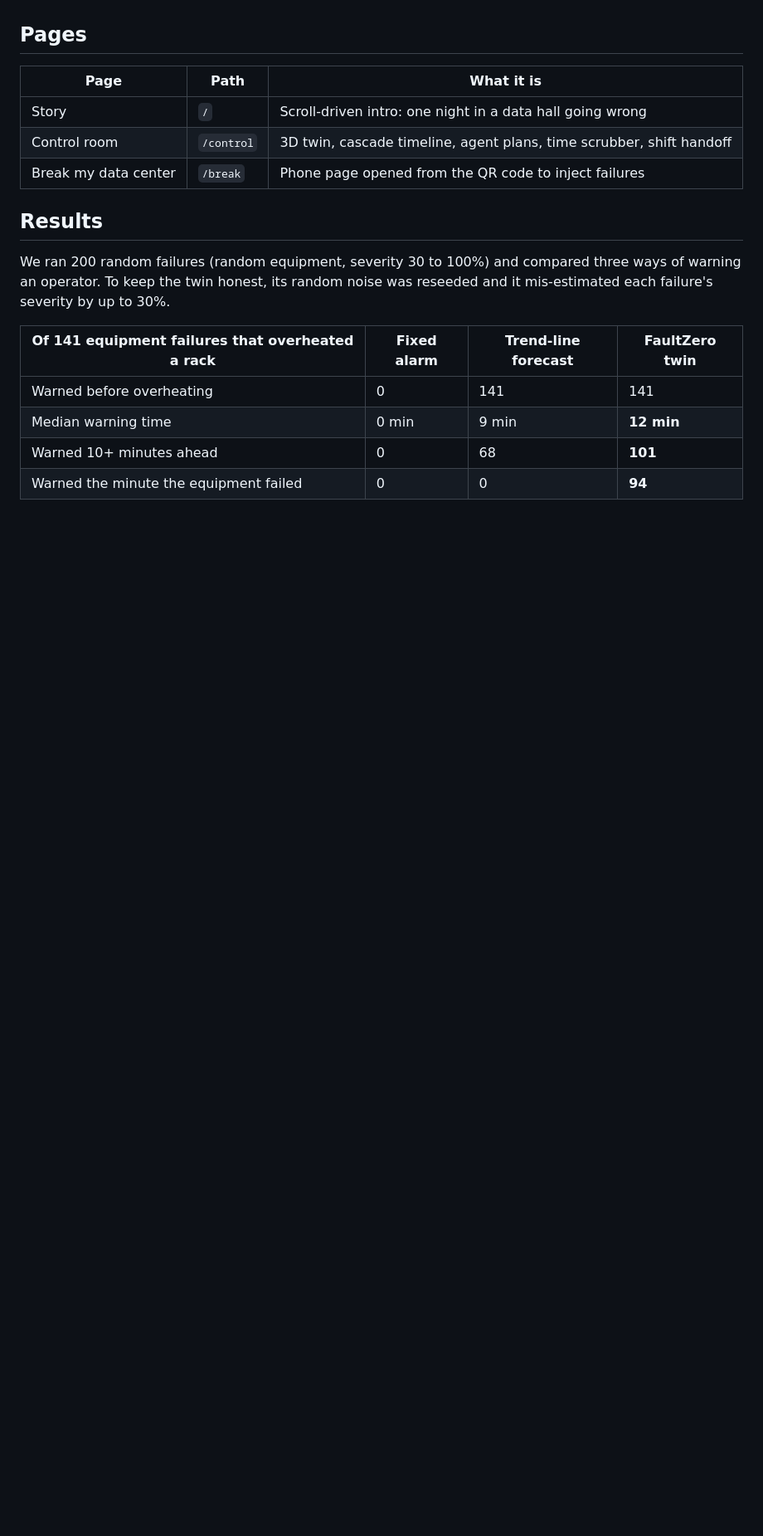
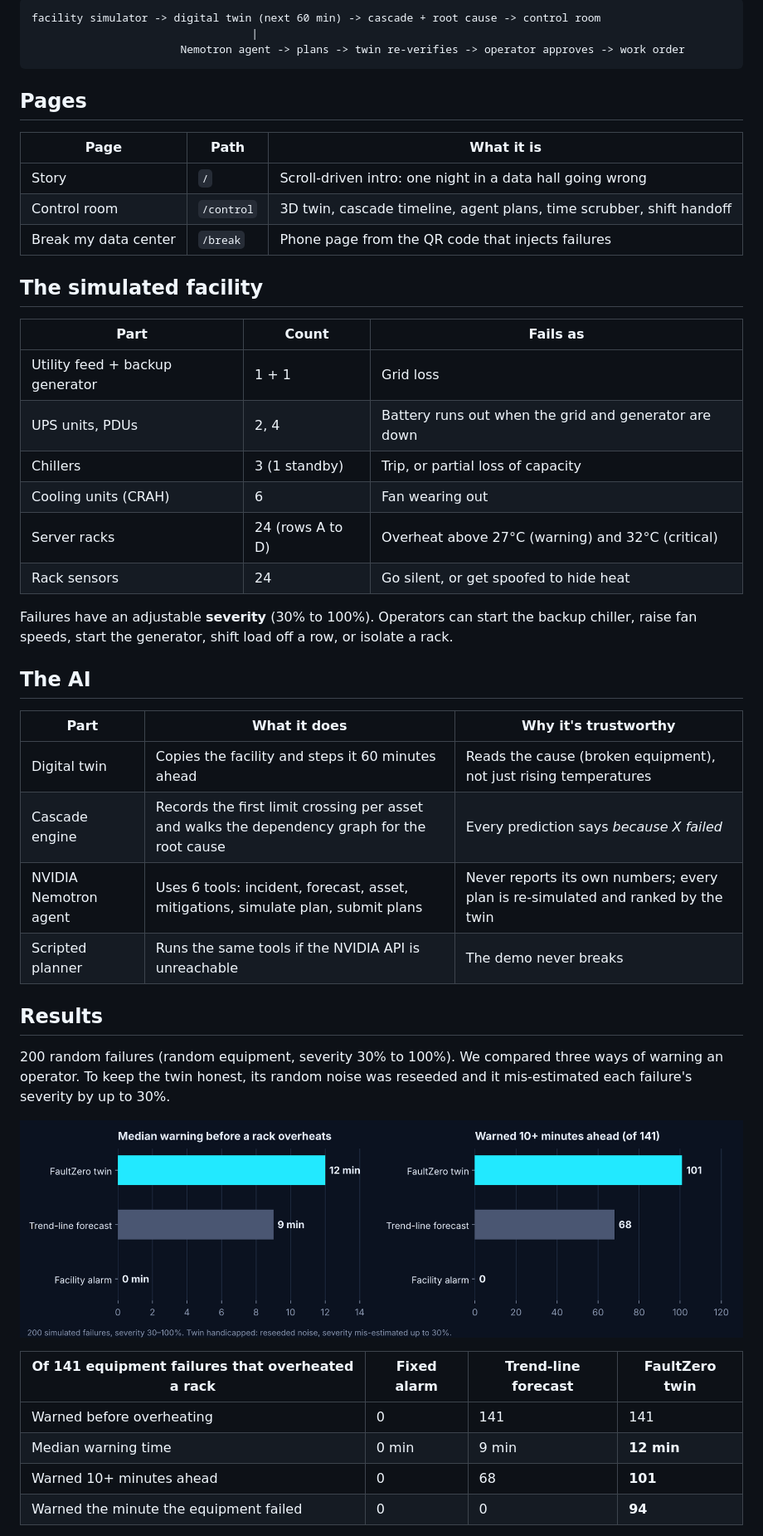
Before and after one commit to saroshaprasla/FaultZero, a Markdown page: README.md, the part around one of its changes. Shown at 83% size. Drawn GitHub-style; pictures changed too: docs/screenshots/results.png (added); blank space fills up the shorter version.

````diff
--- a/README.md
+++ b/README.md
@@ -25,3 +63,11 @@ Most data center outages aren't one failure. They're a chain: a chiller trips, c
+```
+facility simulator -> digital twin (next 60 min) -> cascade + root cause -> control room
+                                  |
+                       Nemotron agent -> plans -> twin re-verifies -> operator approves -> work order
+```
+
+<!-- Architecture diagram: save the drawing as docs/architecture.png, then delete this line and the arrows around the next line -->
+<!-- ![FaultZero architecture](docs/architecture.png) -->
 
 ## Pages
 
@@ -29,11 +75,35 @@ Most data center outages aren't one failure. They're a chain: a chiller trips, c
 | --- | --- | --- |
 | Story | `/` | Scroll-driven intro: one night in a data hall going wrong |
 | Control room | `/control` | 3D twin, cascade timeline, agent plans, time scrubber, shift handoff |
-| Break my data center | `/break` | Phone page opened from the QR code to inject failures |
+| Break my data center | `/break` | Phone page from the QR code that injects failures |
+
+## The simulated facility
+
+| Part | Count | Fails as |
+| --- | --- | --- |
+| Utility feed + backup generator | 1 + 1 | Grid loss |
+| UPS units, PDUs | 2, 4 | Battery runs out when the grid and generator are down |
+| Chillers | 3 (1 standby) | Trip, or partial loss of capacity |
+| Cooling units (CRAH) | 6 | Fan wearing out |
+| Server racks | 24 (rows A to D) | Overheat above 27°C (warning) and 32°C (critical) |
+| Rack sensors | 24 | Go silent, or get spoofed to hide heat |
+
+Failures have an adjustable **severity** (30% to 100%). Operators can start the backup chiller, raise fan speeds, start the generator, shift load off a row, or isolate a rack.
+
+## The AI
+
+| Part | What it does | Why it's trustworthy |
+| --- | --- | --- |
+| Digital twin | Copies the facility and steps it 60 minutes ahead | Reads the cause (broken equipment), not just rising temperatures |
+| Cascade engine | Records the first limit crossing per asset and walks the dependency graph for the root cause | Every prediction says *because X failed* |
+| NVIDIA Nemotron agent | Uses 6 tools: incident, forecast, asset, mitigations, simulate plan, submit plans | Never reports its own numbers; every plan is re-simulated and ranked by the twin |
+| Scripted planner | Runs the same tools if the NVIDIA API is unreachable | The demo never breaks |
 
 ## Results
 
-We ran 200 random failures (random equipment, severity 30 to 100%) and compared three ways of warning an operator. To keep the twin honest, its random noise was reseeded and it mis-estimated each failure's severity by up to 30%.
+200 random failures (random equipment, severity 30% to 100%). We compared three ways of warning an operator. To keep the twin honest, its random noise was reseeded and it mis-estimated each failure's severity by up to 30%.
+
+![Results: FaultZero warns a median 12 minutes ahead vs 9 for a trend line and 0 for the alarm](docs/screenshots/results.png)
 
 | Of 141 equipment failures that overheated a rack | Fixed alarm | Trend-line forecast | FaultZero twin |
 | --- | --- | --- | --- |
````
Also changed, not shown: other parts of README.md (+104 -40 lines), docs/screenshots/approved.png (added), docs/screenshots/chain.jpg (added), docs/screenshots/incident.jpg (added), docs/screenshots/phone.png (added), 2 other files.
